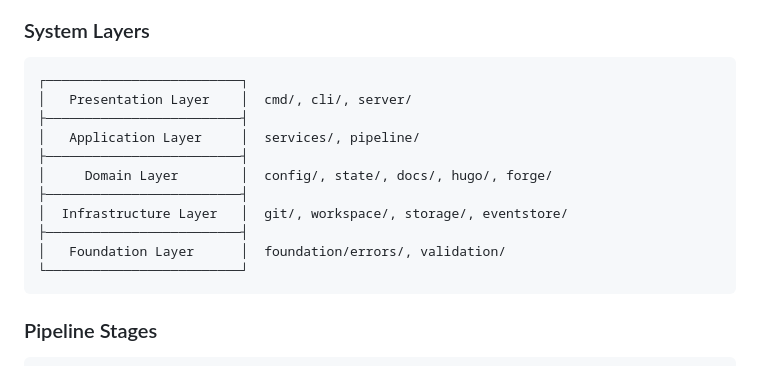
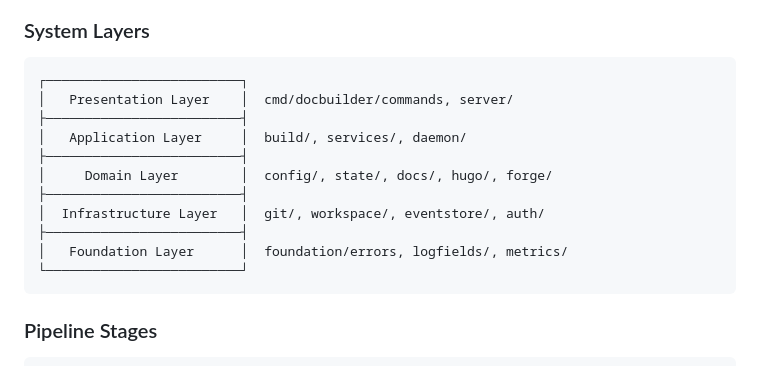
Before and after one commit to inful/docbuilder, a Markdown page: docs/explanation/README.md, the part around the change. Drawn GitHub-style.

````diff
--- a/docs/explanation/README.md
+++ b/docs/explanation/README.md
@@ -144,15 +144,15 @@ For detailed architectural decisions, see the [ADR directory](../adr/):
 
 ```
 ┌─────────────────────────┐
-│   Presentation Layer    │  cmd/, cli/, server/
+│   Presentation Layer    │  cmd/docbuilder/commands, server/
 ├─────────────────────────┤
-│   Application Layer     │  services/, pipeline/
+│   Application Layer     │  build/, services/, daemon/
 ├─────────────────────────┤
 │     Domain Layer        │  config/, state/, docs/, hugo/, forge/
 ├─────────────────────────┤
-│  Infrastructure Layer   │  git/, workspace/, storage/, eventstore/
+│  Infrastructure Layer   │  git/, workspace/, eventstore/, auth/
 ├─────────────────────────┤
-│   Foundation Layer      │  foundation/errors/, validation/
+│   Foundation Layer      │  foundation/errors, logfields/, metrics/
 └─────────────────────────┘
 ```
 
````
Also changed, not shown: docs/explanation/comprehensive-architecture.md (+15 -10 lines), docs/explanation/package-architecture.md (+38 -23 lines).
